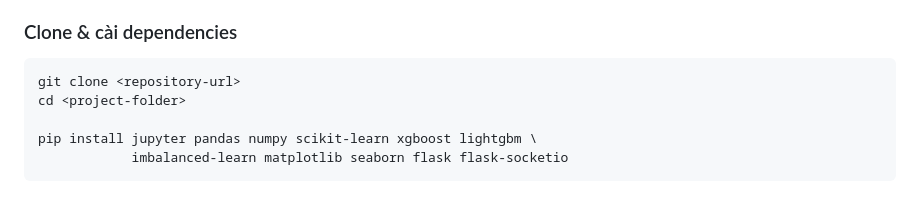
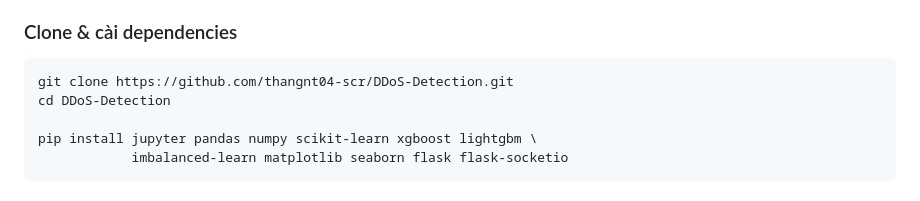
Before and after one commit to thangnt04-scr/DDoS-Detection, a Markdown page: README.md, the part around the change. GitHub-like rendering.

Commit message:
Update clone instructions and repository URL

````diff
--- a/README.md
+++ b/README.md
@@ -62,8 +62,8 @@ Hệ thống phát hiện và ngăn chặn tấn công DDoS real-time gồm 4 gi
 ### Clone & cài dependencies
 
 ```bash
-git clone <repository-url>
-cd <project-folder>
+git clone https://github.com/thangnt04-scr/DDoS-Detection.git
+cd DDoS-Detection
 
 pip install jupyter pandas numpy scikit-learn xgboost lightgbm \
             imbalanced-learn matplotlib seaborn flask flask-socketio
````
